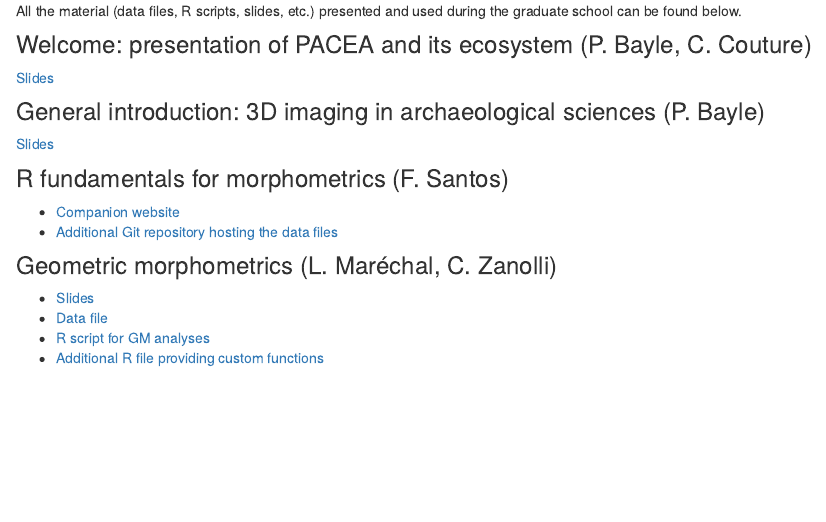
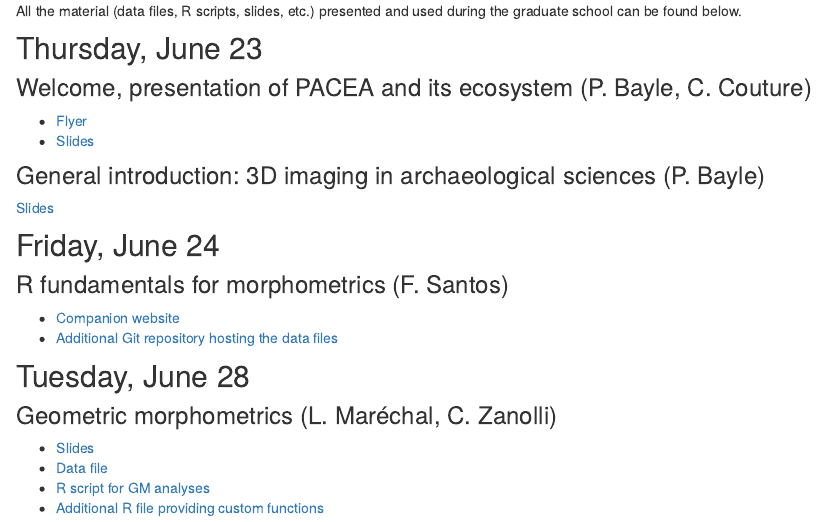
Before and after one commit to GradSchoolMorphoUB/website-gs-imaging-morpho, an R Markdown document (courses.Rmd): the page in a window 1100 px wide, from 240 px down. Rendered offline with R 4.5, knitr and Pandoc, with nearby package versions; drawn as R Markdown's standard HTML page in place of the format the file asks for.

Commit message:
[+] Flyer

```diff
--- a/courses.Rmd
+++ b/courses.Rmd
@@ -15,16 +15,20 @@
 
 All the material (data files, R scripts, slides, etc.) presented and used during the graduate school can be found below.
 
-### Welcome: presentation of PACEA and its ecosystem (P. Bayle, C. Couture)
-[Slides](https://gradschoolmorphoub.github.io/website-gs-imaging-morpho/resources/Day1_ChC_PB_FS_Intro.pdf)
+## Thursday, June 23
+### Welcome, presentation of PACEA and its ecosystem (P. Bayle, C. Couture)
+- [Flyer](https://gradschoolmorphoub.github.io/website-gs-imaging-morpho/resources/flyer_gm.pdf)
+- [Slides](https://gradschoolmorphoub.github.io/website-gs-imaging-morpho/resources/Day1_ChC_PB_FS_Intro.pdf)
 
 ### General introduction: 3D imaging in archaeological sciences (P. Bayle)
 [Slides](https://gradschoolmorphoub.github.io/website-gs-imaging-morpho/resources/Bayle_UBGS_June_2022_Intro.pdf)
 
+## Friday, June 24
 ### R fundamentals for morphometrics (F. Santos)
 - [Companion website](https://f-santos.gitlab.io/r-pour-la-morphometrie/index.html)
 - [Additional Git repository hosting the data files](https://gitub.u-bordeaux.fr/fsantos/data-morpho)
 
+## Tuesday, June 28
 ### Geometric morphometrics (L. Maréchal, C. Zanolli)
 - [Slides](https://gradschoolmorphoub.github.io/website-gs-imaging-morpho/resources/cours_j4.pptx)
 - [Data file](https://gradschoolmorphoub.github.io/website-gs-imaging-morpho/resources/Semilandmarks.csv)
```
Also changed, not shown: resources/flyer_gm.pdf (added), 5 other files.
